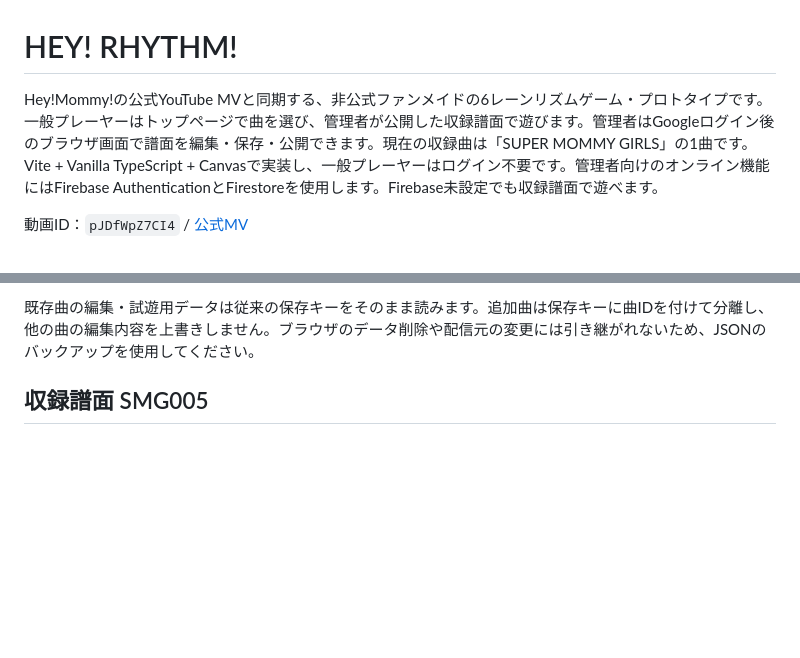
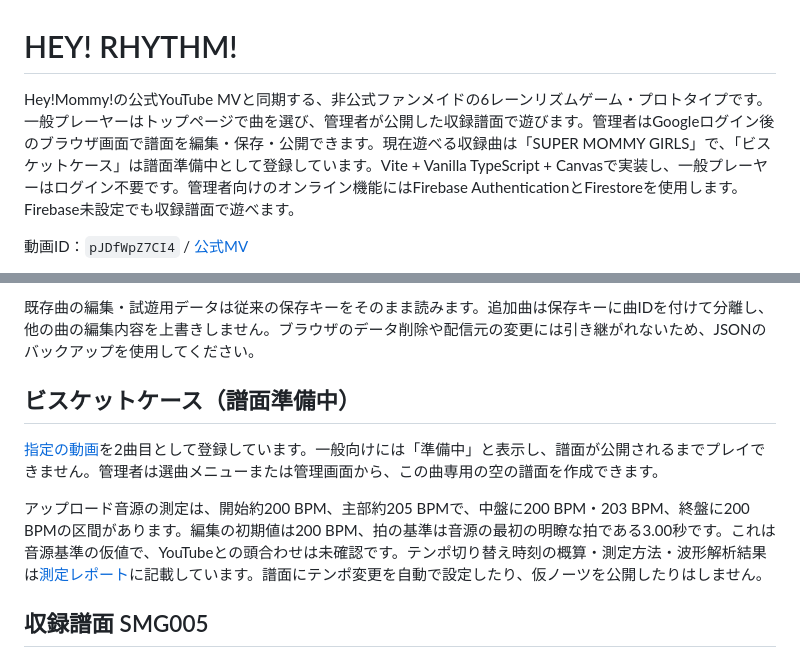
Before and after one commit to tkisland/hey-rtm-game, a Markdown page: README.md, 2 parts joined by grey strips. Drawn GitHub-style; blank space fills up the shorter version.

Commit message:
Add Biscuit Case to song lineup with uploaded audio tempo analysis

```diff
--- a/README.md
+++ b/README.md
@@ -1,6 +1,6 @@
 # HEY! RHYTHM!
 
-Hey!Mommy!の公式YouTube MVと同期する、非公式ファンメイドの6レーンリズムゲーム・プロトタイプです。一般プレーヤーはトップページで曲を選び、管理者が公開した収録譜面で遊びます。管理者はGoogleログイン後のブラウザ画面で譜面を編集・保存・公開できます。現在の収録曲は「SUPER MOMMY GIRLS」の1曲です。Vite + Vanilla TypeScript + Canvasで実装し、一般プレーヤーはログイン不要です。管理者向けのオンライン機能にはFirebase AuthenticationとFirestoreを使用します。Firebase未設定でも収録譜面で遊べます。
+Hey!Mommy!の公式YouTube MVと同期する、非公式ファンメイドの6レーンリズムゲーム・プロトタイプです。一般プレーヤーはトップページで曲を選び、管理者が公開した収録譜面で遊びます。管理者はGoogleログイン後のブラウザ画面で譜面を編集・保存・公開できます。現在遊べる収録曲は「SUPER MOMMY GIRLS」で、「ビスケットケース」は譜面準備中として登録しています。Vite + Vanilla TypeScript + Canvasで実装し、一般プレーヤーはログイン不要です。管理者向けのオンライン機能にはFirebase AuthenticationとFirestoreを使用します。Firebase未設定でも収録譜面で遊べます。
 
 動画ID：`pJDfWpZ7CI4` / [公式MV](https://www.youtube.com/watch?v=pJDfWpZ7CI4)
 
@@ -75,6 +75,12 @@ export const SONGS: readonly Song[] = [
 `id`は重複しない固定の識別子にしてください。変更すると以前の編集内容と保存設定を参照できなくなります。`bpm`（80～200）と`startTime`（動画先頭からの秒数）はテスト譜面の初期値です。実際の楽曲に合った譜面はその曲のエディターで作成・JSON読込します。収録譜面は`src/bundled-charts.ts`へ登録し、曲情報の`chartId`に対応するIDを指定すると全利用者へ配信できます。
 
 既存曲の編集・試遊用データは従来の保存キーをそのまま読みます。追加曲は保存キーに曲IDを付けて分離し、他の曲の編集内容を上書きしません。ブラウザのデータ削除や配信元の変更には引き継がれないため、JSONのバックアップを使用してください。
+
+## ビスケットケース（譜面準備中）
+
+[指定の動画](https://www.youtube.com/watch?v=JUsGoi24rug)を2曲目として登録しています。一般向けには「準備中」と表示し、譜面が公開されるまでプレイできません。管理者は選曲メニューまたは管理画面から、この曲専用の空の譜面を作成できます。
+
+アップロード音源の測定は、開始約200 BPM、主部約205 BPMで、中盤に200 BPM・203 BPM、終盤に200 BPMの区間があります。編集の初期値は200 BPM、拍の基準は音源の最初の明瞭な拍である3.00秒です。これは音源基準の仮値で、YouTubeとの頭合わせは未確認です。テンポ切り替え時刻の概算・測定方法・波形解析結果は[測定レポート](docs/music/biscuit-case/README.md)に記載しています。譜面にテンポ変更を自動で設定したり、仮ノーツを公開したりはしません。
 
 ## 収録譜面 SMG005
 
```
Also changed, not shown: docs/music/biscuit-case/tempo-analysis.png (added), 9 other files.
